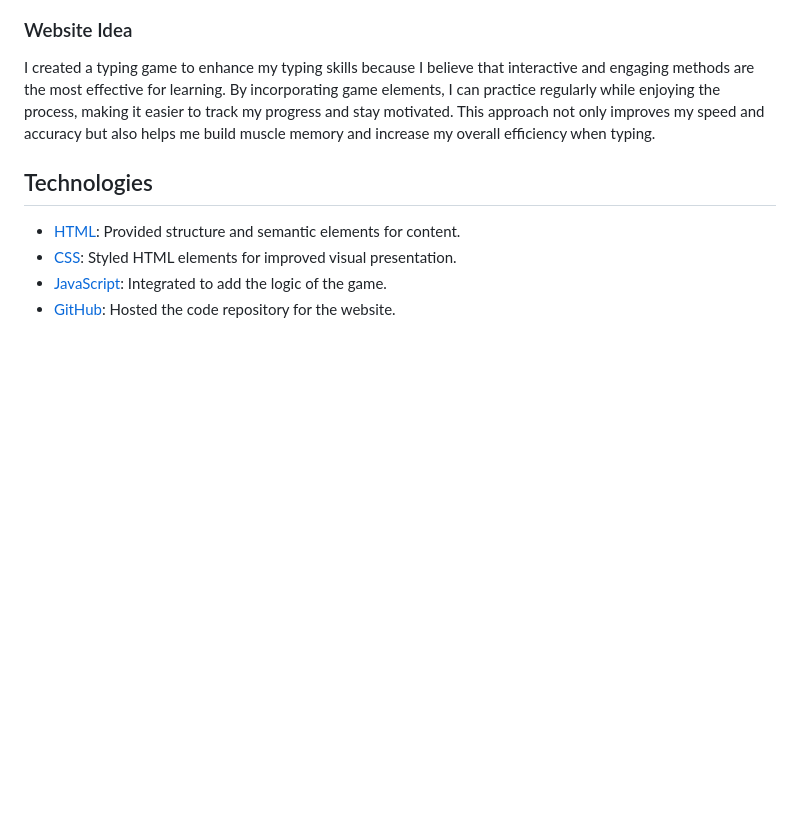
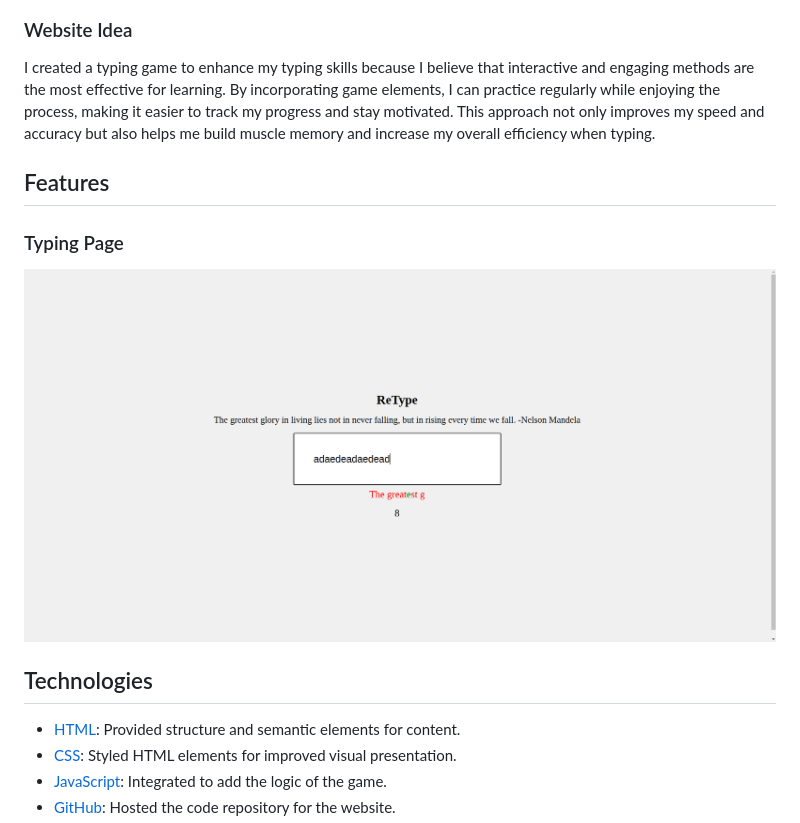
Before and after one commit to Discoveren/retype, a Markdown page: README.md, the part around the change. Drawn GitHub-style; blank space fills up the shorter version.

```diff
--- a/README.md
+++ b/README.md
@@ -65,7 +65,10 @@ This project was created using HTML, CSS and JavaScript.
 
 <p>I created a typing game to enhance my typing skills because I believe that interactive and engaging methods are the most effective for learning. By incorporating game elements, I can practice regularly while enjoying the process, making it easier to track my progress and stay motivated. This approach not only improves my speed and accuracy but also helps me build muscle memory and increase my overall efficiency when typing. </p>
 
+## Features
 
+### Typing Page
+<img src="./doc/features.png" style="width:798px;"/>
 
 ## Technologies
 
```
